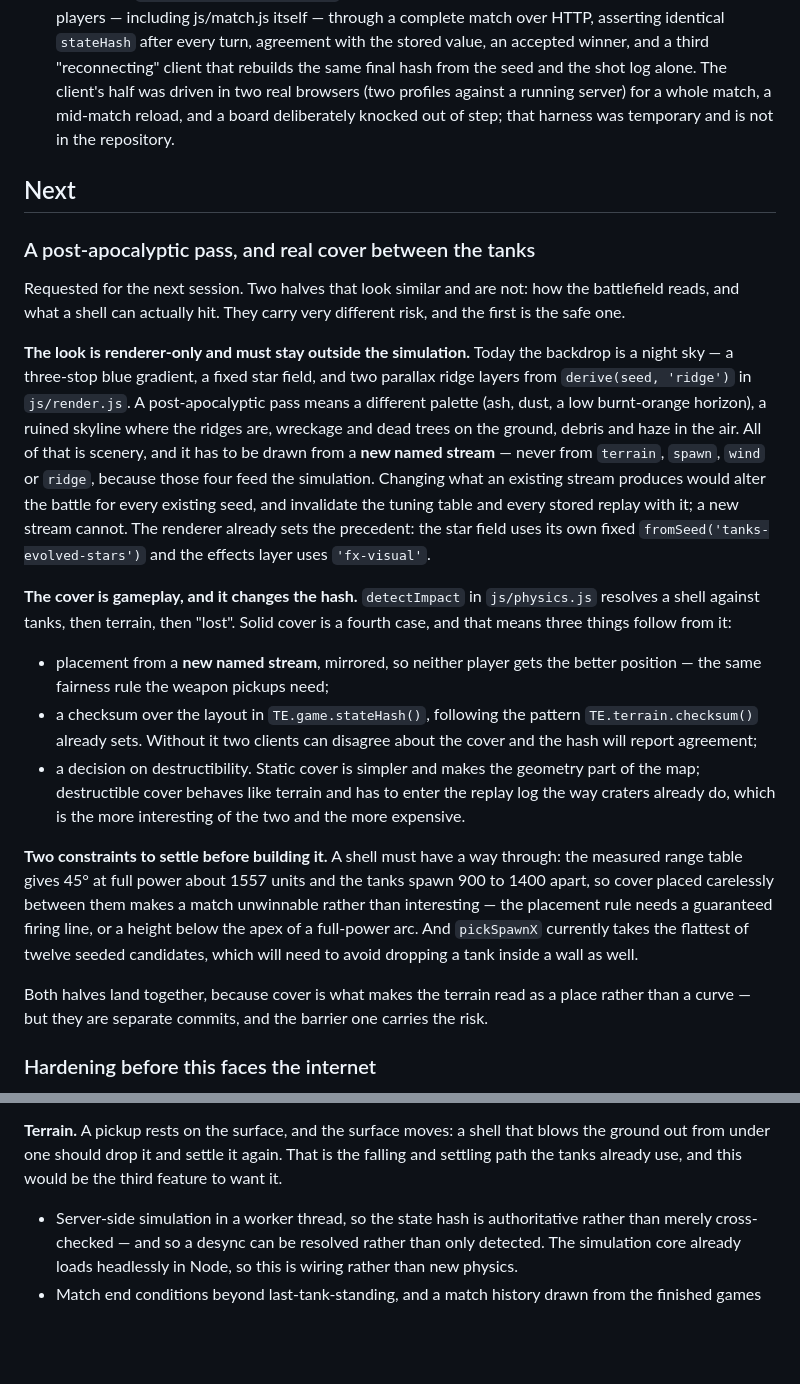
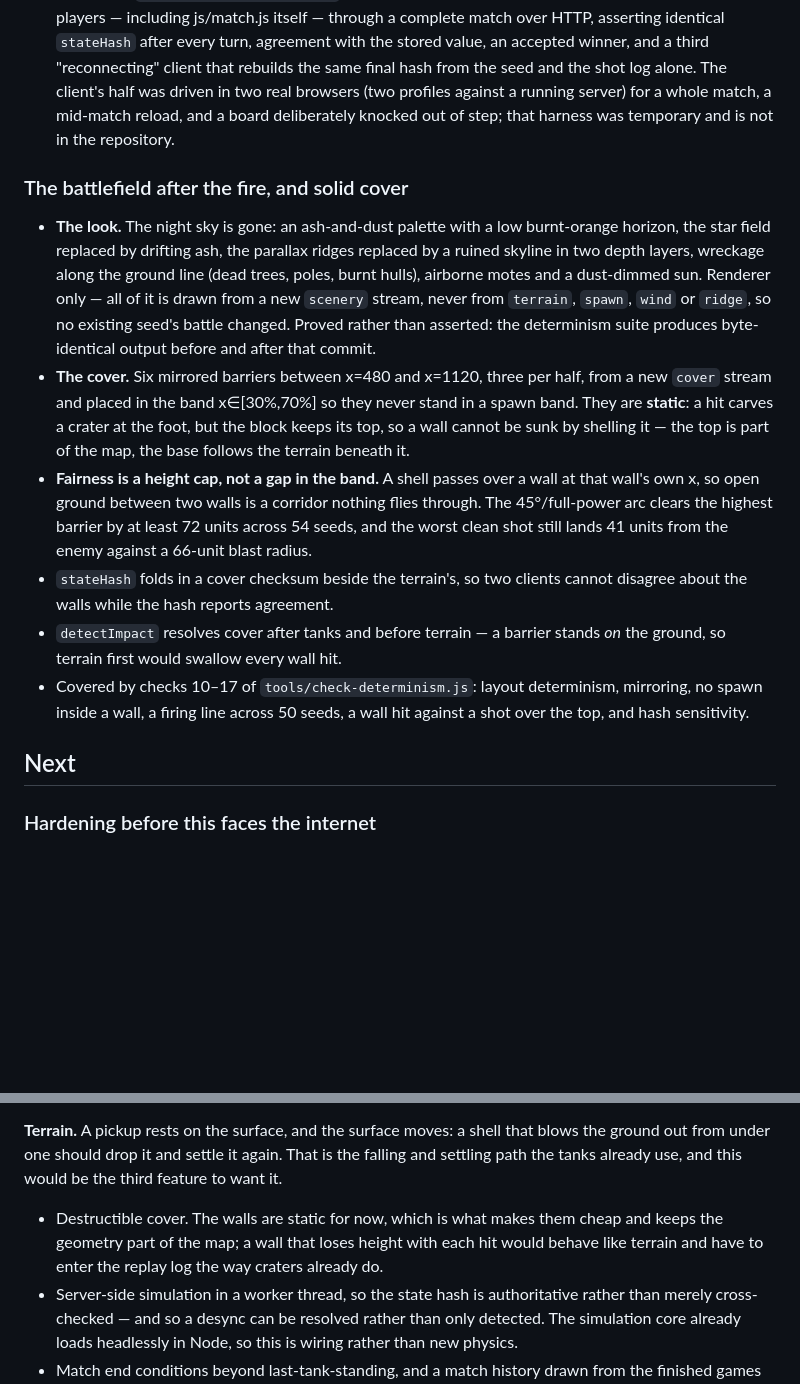
Before and after one commit to glustick/tanks-evolved, a Markdown page: ROADMAP.md, 2 parts joined by grey strips. Drawn GitHub-style; blank space fills up the shorter version.

Commit message:
Roadmap: the post-apocalyptic pass and cover are shipped
The roadmap's own rule is that an item moves to Shipped once it is finished and
deployed, so it moves now that it is live.

Records what actually landed rather than the plan: the look is renderer-only and drawn
from a new `scenery` stream so no existing seed's battle changed, and the cover is static
with the top fixed and the base following the terrain, so a wall cannot be sunk by
shelling it. Also records that fairness is a height cap rather than a gap in the band —
open ground between two walls is a corridor nothing flies through — and that the 45°
full-power arc clears the highest barrier by at least 72 units across 54 seeds.

Destructible cover moves to Later, with the reason: it would behave like terrain and have
to enter the replay log the way craters already do.

```diff
--- a/ROADMAP.md
+++ b/ROADMAP.md
@@ -83,48 +83,33 @@ phase cheap, and it is the shape everything below has.
   profiles against a running server) for a whole match, a mid-match reload, and a board
   deliberately knocked out of step; that harness was temporary and is not in the repository.
 
+### The battlefield after the fire, and solid cover
+
+- **The look.** The night sky is gone: an ash-and-dust palette with a low burnt-orange
+  horizon, the star field replaced by drifting ash, the parallax ridges replaced by a
+  ruined skyline in two depth layers, wreckage along the ground line (dead trees, poles,
+  burnt hulls), airborne motes and a dust-dimmed sun. Renderer only — all of it is drawn
+  from a new `scenery` stream, never from `terrain`, `spawn`, `wind` or `ridge`, so no
+  existing seed's battle changed. Proved rather than asserted: the determinism suite
+  produces byte-identical output before and after that commit.
+- **The cover.** Six mirrored barriers between x=480 and x=1120, three per half, from a
+  new `cover` stream and placed in the band x∈[30%,70%] so they never stand in a spawn
+  band. They are **static**: a hit carves a crater at the foot, but the block keeps its
+  top, so a wall cannot be sunk by shelling it — the top is part of the map, the base
+  follows the terrain beneath it.
+- **Fairness is a height cap, not a gap in the band.** A shell passes over a wall at that
+  wall's own x, so open ground between two walls is a corridor nothing flies through. The
+  45°/full-power arc clears the highest barrier by at least 72 units across 54 seeds, and
+  the worst clean shot still lands 41 units from the enemy against a 66-unit blast radius.
+- `stateHash` folds in a cover checksum beside the terrain's, so two clients cannot
+  disagree about the walls while the hash reports agreement.
+- `detectImpact` resolves cover after tanks and before terrain — a barrier stands *on* the
+  ground, so terrain first would swallow every wall hit.
+- Covered by checks 10–17 of `tools/check-determinism.js`: layout determinism, mirroring,
+  no spawn inside a wall, a firing line across 50 seeds, a wall hit against a shot over
+  the top, and hash sensitivity.
+
 ## Next
-
-### A post-apocalyptic pass, and real cover between the tanks
-
-Requested for the next session. Two halves that look similar and are not: how the
-battlefield reads, and what a shell can actually hit. They carry very different risk, and
-the first is the safe one.
-
-**The look is renderer-only and must stay outside the simulation.** Today the backdrop is
-a night sky — a three-stop blue gradient, a fixed star field, and two parallax ridge
-layers from `derive(seed, 'ridge')` in `js/render.js`. A post-apocalyptic pass means a
-different palette (ash, dust, a low burnt-orange horizon), a ruined skyline where the
-ridges are, wreckage and dead trees on the ground, debris and haze in the air. All of that
-is scenery, and it has to be drawn from a **new named stream** — never from `terrain`,
-`spawn`, `wind` or `ridge`, because those four feed the simulation. Changing what an
-existing stream produces would alter the battle for every existing seed, and invalidate
-the tuning table and every stored replay with it; a new stream cannot. The renderer
-already sets the precedent: the star field uses its own fixed
-`fromSeed('tanks-evolved-stars')` and the effects layer uses `'fx-visual'`.
-
-**The cover is gameplay, and it changes the hash.** `detectImpact` in `js/physics.js`
-resolves a shell against tanks, then terrain, then "lost". Solid cover is a fourth case,
-and that means three things follow from it:
-
-- placement from a **new named stream**, mirrored, so neither player gets the better
-  position — the same fairness rule the weapon pickups need;
-- a checksum over the layout in `TE.game.stateHash()`, following the pattern
-  `TE.terrain.checksum()` already sets. Without it two clients can disagree about the
-  cover and the hash will report agreement;
-- a decision on destructibility. Static cover is simpler and makes the geometry part of
-  the map; destructible cover behaves like terrain and has to enter the replay log the way
-  craters already do, which is the more interesting of the two and the more expensive.
-
-**Two constraints to settle before building it.** A shell must have a way through: the
-measured range table gives 45° at full power about 1557 units and the tanks spawn 900 to
-1400 apart, so cover placed carelessly between them makes a match unwinnable rather than
-interesting — the placement rule needs a guaranteed firing line, or a height below the
-apex of a full-power arc. And `pickSpawnX` currently takes the flattest of twelve seeded
-candidates, which will need to avoid dropping a tank inside a wall as well.
-
-Both halves land together, because cover is what makes the terrain read as a place rather
-than a curve — but they are separate commits, and the barrier one carries the risk.
 
 ### Hardening before this faces the internet
 
@@ -218,6 +203,9 @@ drop layout wants a checksum there for the same reason the terrain has one.
 ground out from under one should drop it and settle it again. That is the falling and
 settling path the tanks already use, and this would be the third feature to want it.
 
+- Destructible cover. The walls are static for now, which is what makes them cheap and
+  keeps the geometry part of the map; a wall that loses height with each hit would behave
+  like terrain and have to enter the replay log the way craters already do.
 - Server-side simulation in a worker thread, so the state hash is authoritative
   rather than merely cross-checked — and so a desync can be resolved rather than only
   detected. The simulation core already loads headlessly in Node, so this is wiring
```
